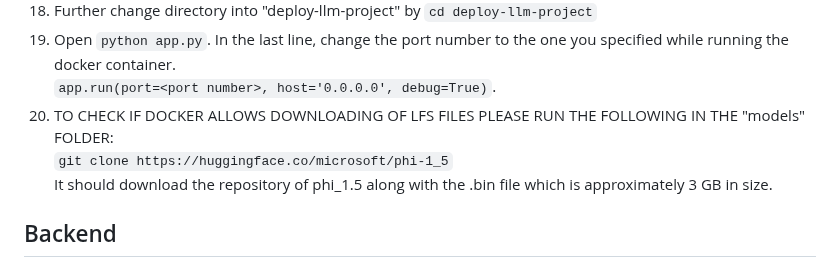
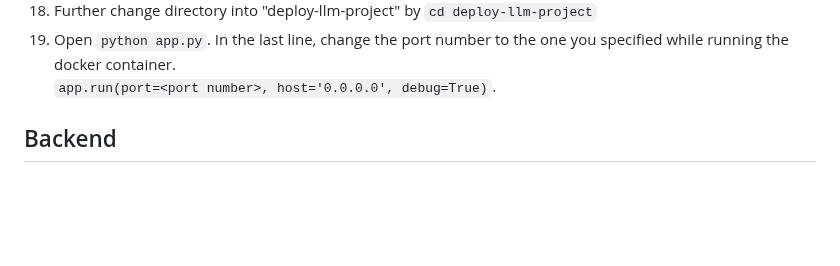
Before and after one commit to NirwanUiT/privateGPTpp, a Markdown page: README.md, the part around the change. Rendered like a GitHub page; blank space fills up the shorter version.

````diff
--- a/README.md
+++ b/README.md
@@ -38,11 +38,6 @@ The port number can be anything from 1-65535.
 18. Further change directory into "deploy-llm-project" by ```cd deploy-llm-project```
 19. Open ```python app.py```. In the last line, change the port number to the one you specified while running the docker container.<br>
 ```app.run(port=<port number>, host='0.0.0.0', debug=True)```.
-20. TO CHECK IF DOCKER ALLOWS DOWNLOADING OF LFS FILES PLEASE RUN THE FOLLOWING IN THE "models" FOLDER:
-    <br>
-    ```git clone https://huggingface.co/microsoft/phi-1_5```
-    <br>
-    It should download the repository of phi_1.5 along with the .bin file which is approximately 3 GB in size.
 
 ## Backend
 
````
